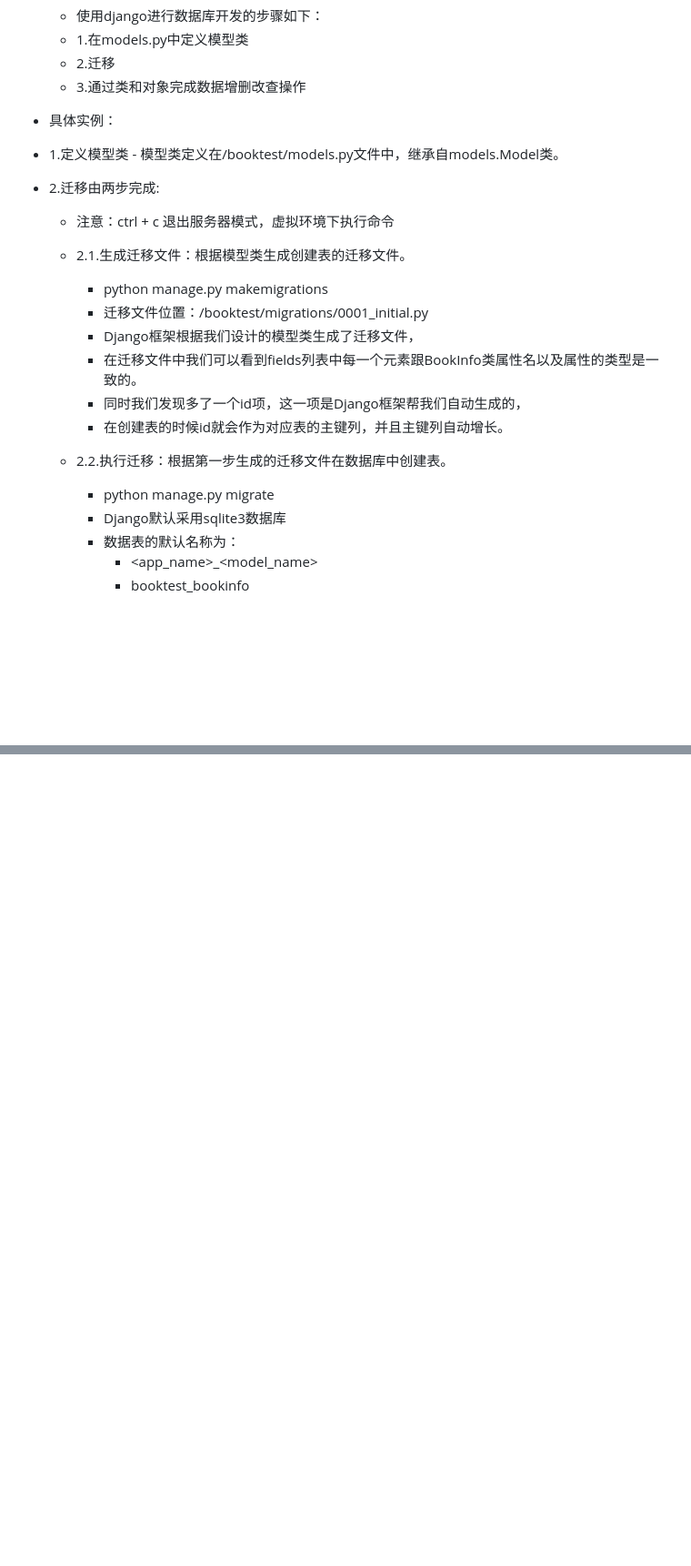
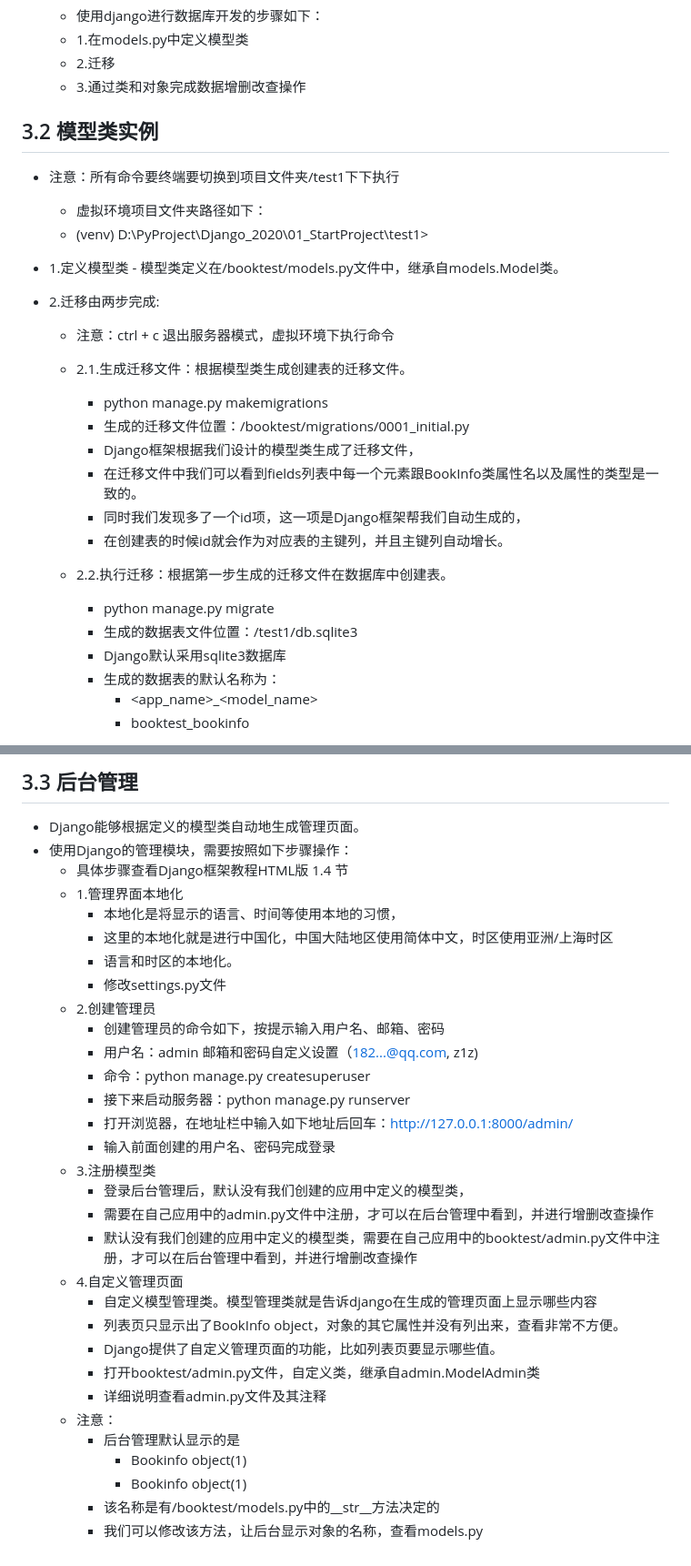
Before and after one commit to FelixZFB/Django_2020, a Markdown page: 001_Django笔记.MD, 2 parts joined by grey strips. Shown: that part at 91% size. Drawn GitHub-style; blank space fills up the shorter version.

```diff
--- a/001_Django笔记.MD
+++ b/001_Django笔记.MD
@@ -147,14 +147,18 @@
     - 2.迁移
     - 3.通过类和对象完成数据增删改查操作
 
-- 具体实例：
+
+## 3.2 模型类实例
+- 注意：所有命令要终端要切换到项目文件夹/test1下下执行
+    - 虚拟环境项目文件夹路径如下：
+    - (venv) D:\PyProject\Django_2020\01_StartProject\test1>
 - 1.定义模型类
         - 模型类定义在/booktest/models.py文件中，继承自models.Model类。
 - 2.迁移由两步完成:
     - 注意：ctrl + c 退出服务器模式，虚拟环境下执行命令
     - 2.1.生成迁移文件：根据模型类生成创建表的迁移文件。
         - python manage.py makemigrations
-        - 迁移文件位置：/booktest/migrations/0001_initial.py
+        - 生成的迁移文件位置：/booktest/migrations/0001_initial.py
         - Django框架根据我们设计的模型类生成了迁移文件，
         - 在迁移文件中我们可以看到fields列表中每一个元素跟BookInfo类属性名以及属性的类型是一致的。
         - 同时我们发现多了一个id项，这一项是Django框架帮我们自动生成的，
@@ -162,8 +166,9 @@
 
     - 2.2.执行迁移：根据第一步生成的迁移文件在数据库中创建表。
         - python manage.py migrate
+        - 生成的数据表文件位置：/test1/db.sqlite3
         - Django默认采用sqlite3数据库
-        - 数据表的默认名称为：
+        - 生成的数据表的默认名称为：
             - <app_name>_<model_name>
             - booktest_bookinfo
     - 上面执行结果如下：
@@ -205,0 +238,32 @@
+## 3.3 后台管理
+- Django能够根据定义的模型类自动地生成管理页面。
+- 使用Django的管理模块，需要按照如下步骤操作：
+    - 具体步骤查看Django框架教程HTML版 1.4 节
+    - 1.管理界面本地化
+        - 本地化是将显示的语言、时间等使用本地的习惯，
+        - 这里的本地化就是进行中国化，中国大陆地区使用简体中文，时区使用亚洲/上海时区
+        - 语言和时区的本地化。
+        - 修改settings.py文件
+    - 2.创建管理员
+        - 创建管理员的命令如下，按提示输入用户名、邮箱、密码
+        - 用户名：admin  邮箱和密码自定义设置（182...@qq.com, z1z)
+        - 命令：python manage.py createsuperuser
+        - 接下来启动服务器：python manage.py runserver
+        - 打开浏览器，在地址栏中输入如下地址后回车：http://127.0.0.1:8000/admin/
+        - 输入前面创建的用户名、密码完成登录
+    - 3.注册模型类
+        - 登录后台管理后，默认没有我们创建的应用中定义的模型类，
+        - 需要在自己应用中的admin.py文件中注册，才可以在后台管理中看到，并进行增删改查操作
+        - 默认没有我们创建的应用中定义的模型类，需要在自己应用中的booktest/admin.py文件中注册，才可以在后台管理中看到，并进行增删改查操作
+    - 4.自定义管理页面
+        - 自定义模型管理类。模型管理类就是告诉django在生成的管理页面上显示哪些内容
+        - 列表页只显示出了BookInfo object，对象的其它属性并没有列出来，查看非常不方便。
+        - Django提供了自定义管理页面的功能，比如列表页要显示哪些值。
+        - 打开booktest/admin.py文件，自定义类，继承自admin.ModelAdmin类
+        - 详细说明查看admin.py文件及其注释
+    - 注意：
+        - 后台管理默认显示的是
+            - Bookinfo object(1)
+            - Bookinfo object(1)
+        - 该名称是有/booktest/models.py中的__str__方法决定的
+        - 我们可以修改该方法，让后台显示对象的名称，查看models.py
```
Also changed, not shown: other parts of 001_Django笔记.MD (+28 -1 lines), 99_Django笔记图片/012_添加一个新的模型类_执行过程.png (added), 8 other files.
